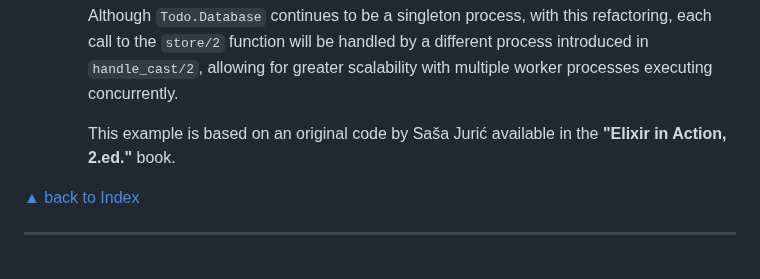
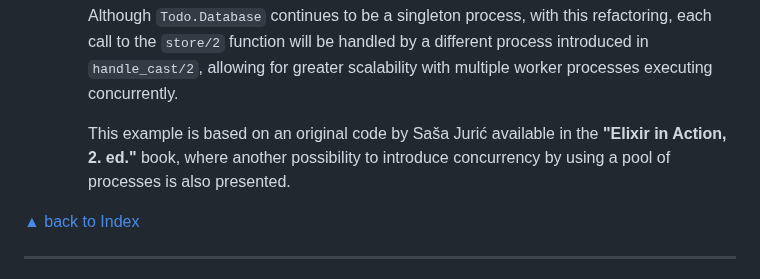
Before and after one commit to lucasvegi/Elixir-Refactorings, a Markdown page: README.md, the part around the change. GitHub-like rendering.

Commit message:
Improvements to the "Introduce/remove concurrency" documentation

```diff
--- a/README.md
+++ b/README.md
@@ -3914,7 +3914,7 @@ ___
 
       Although `Todo.Database` continues to be a singleton process, with this refactoring, each call to the `store/2` function will be handled by a different process introduced in `handle_cast/2`, allowing for greater scalability with multiple worker processes executing concurrently.
 
-      This example is based on an original code by Saša Jurić available in the __"Elixir in Action, 2.ed."__ book.
+      This example is based on an original code by Saša Jurić available in the __"Elixir in Action, 2. ed."__ book, where another possibility to introduce concurrency by using a pool of processes is also presented.
 
 [▲ back to Index](#table-of-contents)
 ___
```
